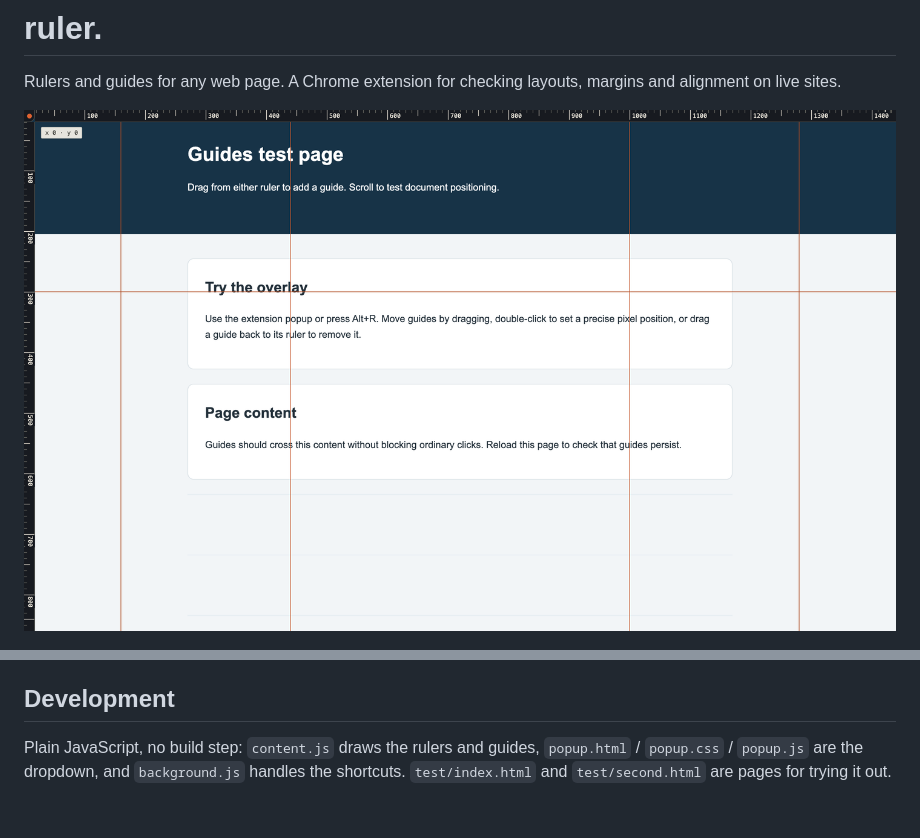
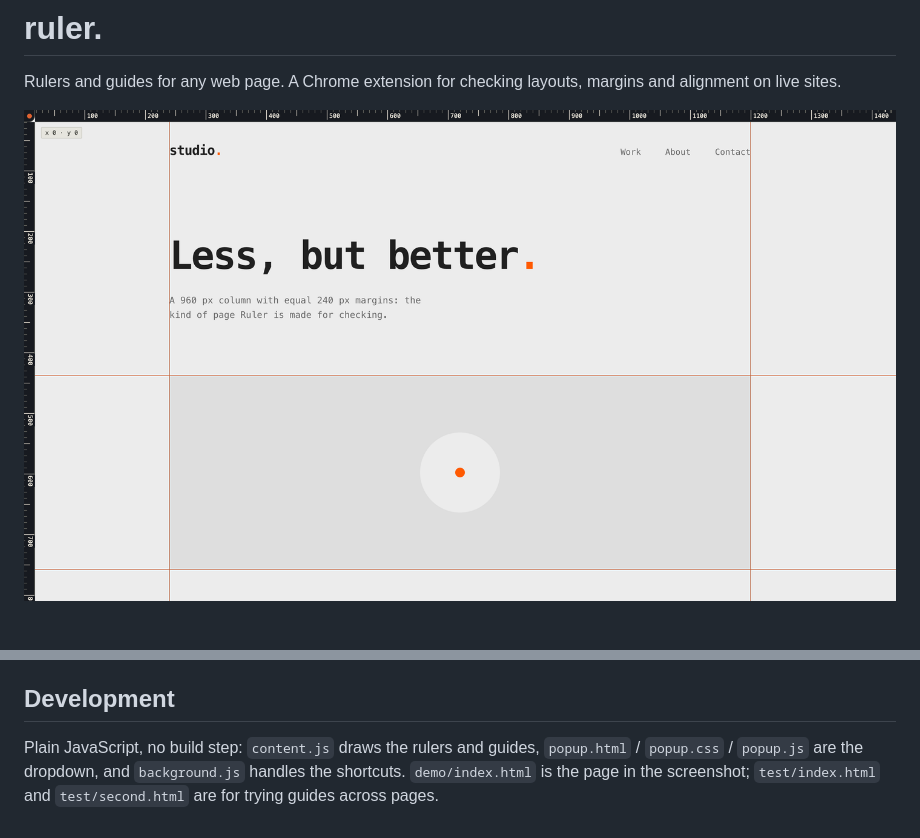
Before and after one commit to GeorgeGally/guido, a Markdown page: README.md, 2 parts joined by grey strips. GitHub-like rendering; pictures changed too: docs/screenshots/hero.png.

Commit message:
Readme screenshot on a clean demo page in the dropdown's style

```diff
--- a/README.md
+++ b/README.md
@@ -45,4 +45,4 @@ Change them at `chrome://extensions/shortcuts`.
 
 ## Development
 
-Plain JavaScript, no build step: `content.js` draws the rulers and guides, `popup.html` / `popup.css` / `popup.js` are the dropdown, and `background.js` handles the shortcuts. `test/index.html` and `test/second.html` are pages for trying it out.
+Plain JavaScript, no build step: `content.js` draws the rulers and guides, `popup.html` / `popup.css` / `popup.js` are the dropdown, and `background.js` handles the shortcuts. `demo/index.html` is the page in the screenshot; `test/index.html` and `test/second.html` are for trying guides across pages.
```
Also changed, not shown: 1 other file.
